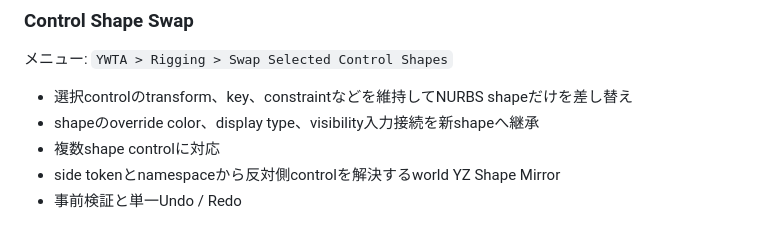
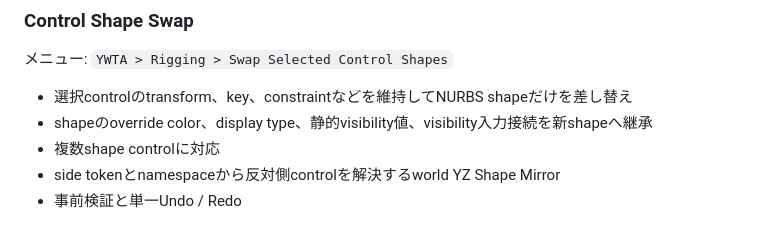
Before and after one commit to yohawing/ywtatools, a Markdown page: docs/fabricator-maya-adoption.md, the part around the change. Drawn GitHub-style.

Commit message:
docs: clarify control visibility preservation

```diff
--- a/docs/fabricator-maya-adoption.md
+++ b/docs/fabricator-maya-adoption.md
@@ -110,7 +110,7 @@ deprecatedなlive mirror networkは採用していません。既存rigのDG接
 メニュー: `YWTA > Rigging > Swap Selected Control Shapes`
 
 - 選択controlのtransform、key、constraintなどを維持してNURBS shapeだけを差し替え
-- shapeのoverride color、display type、visibility入力接続を新shapeへ継承
+- shapeのoverride color、display type、静的visibility値、visibility入力接続を新shapeへ継承
 - 複数shape controlに対応
 - side tokenとnamespaceから反対側controlを解決するworld YZ Shape Mirror
 - 事前検証と単一Undo / Redo
```
